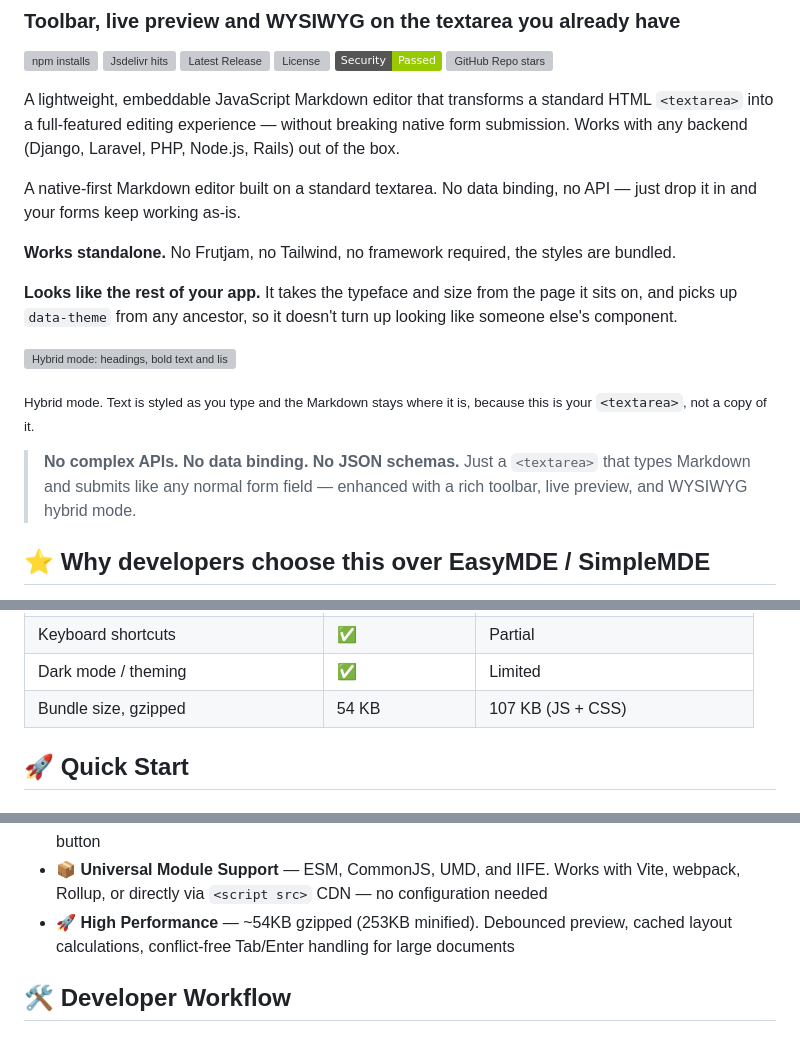
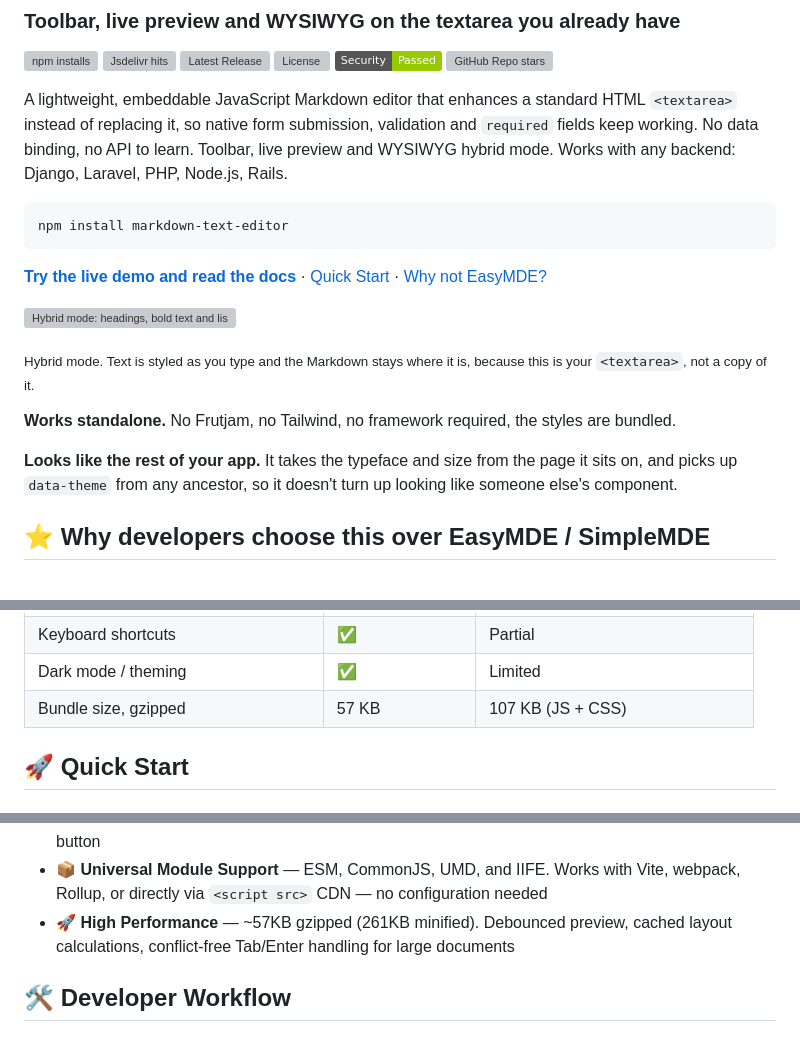
Before and after one commit to nezanuha/markdown-text-editor, a Markdown page: README.md, 3 parts joined by grey strips. Drawn GitHub-style; badges without logos; grey boxes are pictures that could not be loaded.

Commit message:
docs(readme): lead with the install and the demo, and cut the repetition
The same point was made four times before any code: the opening line, the
line after it, the two bold claims, and the blockquote. A reader met
"it does not replace your textarea" four times and reached an install
command on line 50.

Now one opening paragraph, the install command, and a line of links to
the demo, quick start and the comparison. The screenshot and the two
bold claims follow. Nothing is said twice.

No keywords dropped: lightweight, embeddable, data binding, textarea,
form submission, WYSIWYG, live preview and the backend names are all
still there, several of them more than once. Only "JSON schemas" went,
which the blockquote carried alone and which nobody searches for.

Also corrects the bundle size, which had drifted: 54 KB and 253 KB were
measured before the dompurify and marked updates, and it is now 57 KB
gzipped and 261 KB minified.

````diff
--- a/README.md
+++ b/README.md
@@ -9,19 +9,21 @@
 [![Secured](https://img.shields.io/badge/Security-Passed-green)](https://snyk.io/test/github/nezanuha/markdown-text-editor)
 ![GitHub Repo stars](https://img.shields.io/github/stars/nezanuha/markdown-text-editor?style=flat)
 
-A lightweight, embeddable JavaScript Markdown editor that transforms a standard HTML `<textarea>` into a full-featured editing experience — without breaking native form submission. Works with any backend (Django, Laravel, PHP, Node.js, Rails) out of the box.
+A lightweight, embeddable JavaScript Markdown editor that enhances a standard HTML `<textarea>` instead of replacing it, so native form submission, validation and `required` fields keep working. No data binding, no API to learn. Toolbar, live preview and WYSIWYG hybrid mode. Works with any backend: Django, Laravel, PHP, Node.js, Rails.
 
-A native-first Markdown editor built on a standard textarea. No data binding, no API — just drop it in and your forms keep working as-is.
+```bash
+npm install markdown-text-editor
+```
 
-**Works standalone.** No Frutjam, no Tailwind, no framework required, the styles are bundled.
-
-**Looks like the rest of your app.** It takes the typeface and size from the page it sits on, and picks up `data-theme` from any ancestor, so it doesn't turn up looking like someone else's component.
+**[Try the live demo and read the docs](https://frutjam.com/plugins/markdown-editor)** · [Quick Start](#-quick-start) · [Why not EasyMDE?](#-why-developers-choose-this-over-easymde--simplemde)
 
 ![Hybrid mode: headings, bold text and list markers styled live inside the textarea while the Markdown syntax stays visible](https://cdn.frutjam.com/media/plugins/hybrid-mode-markdown-editor.webp)
 
 <sub>Hybrid mode. Text is styled as you type and the Markdown stays where it is, because this is your `<textarea>`, not a copy of it.</sub>
 
-> **No complex APIs. No data binding. No JSON schemas.** Just a `<textarea>` that types Markdown and submits like any normal form field — enhanced with a rich toolbar, live preview, and WYSIWYG hybrid mode.
+**Works standalone.** No Frutjam, no Tailwind, no framework required, the styles are bundled.
+
+**Looks like the rest of your app.** It takes the typeface and size from the page it sits on, and picks up `data-theme` from any ancestor, so it doesn't turn up looking like someone else's component.
 
 ## ⭐ Why developers choose this over EasyMDE / SimpleMDE
 
@@ -42,7 +44,7 @@ Most JavaScript markdown editors (EasyMDE, SimpleMDE, CodeMirror-based editors)
 | Swap the markdown parser | ✅ | ❌ |
 | Keyboard shortcuts | ✅ | Partial |
 | Dark mode / theming | ✅ | Limited |
-| Bundle size, gzipped | 54 KB | 107 KB (JS + CSS) |
+| Bundle size, gzipped | 57 KB | 107 KB (JS + CSS) |
 
 ## 🚀 Quick Start
 
@@ -106,7 +108,7 @@ That's it. Form submission, `.value` access, and all native textarea behaviour w
 - 🎛️ **Modular Toolbar** — Pick exactly which tools appear and in what order
 - 🟦 **TypeScript Ready** — Definitions ship with the package. Options, toolbar entries and variable shapes are all checked, so a mistyped tool name is a compile error rather than a silently missing button
 - 📦 **Universal Module Support** — ESM, CommonJS, UMD, and IIFE. Works with Vite, webpack, Rollup, or directly via `<script src>` CDN — no configuration needed
-- 🚀 **High Performance** — ~54KB gzipped (253KB minified). Debounced preview, cached layout calculations, conflict-free Tab/Enter handling for large documents
+- 🚀 **High Performance** — ~57KB gzipped (261KB minified). Debounced preview, cached layout calculations, conflict-free Tab/Enter handling for large documents
 
 ## 🛠 Developer Workflow
 
````
